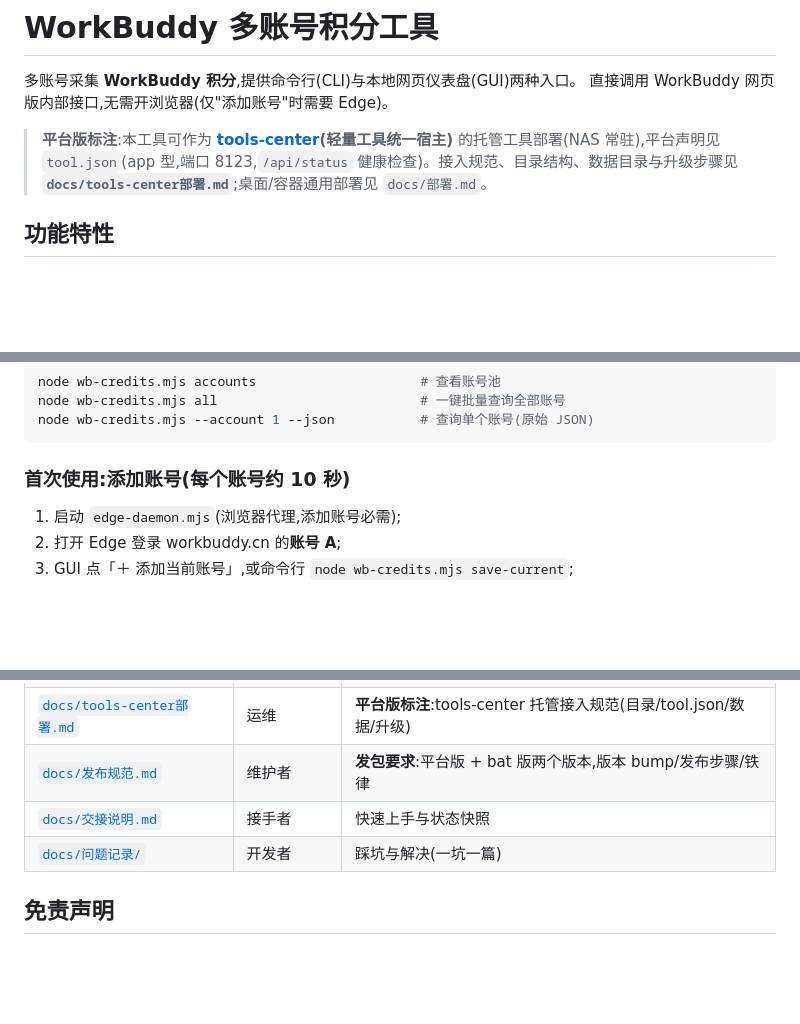
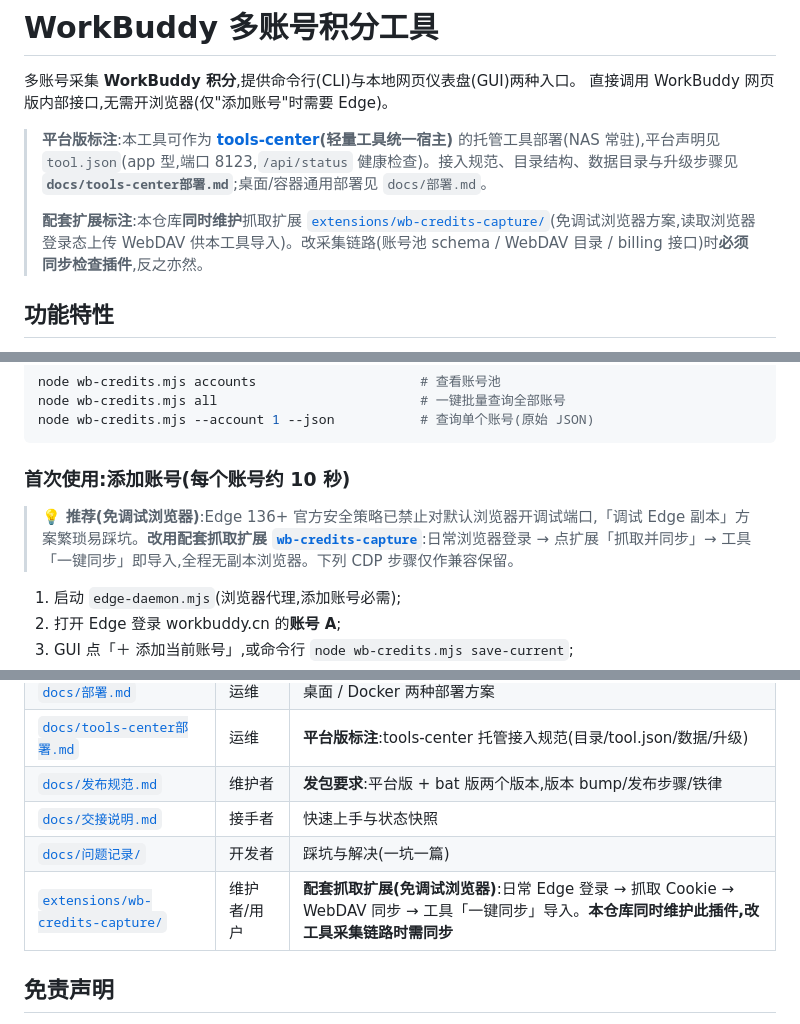
Before and after one commit to Simiely/workbuddy-credits-tool, a Markdown page: README.md, 3 parts joined by grey strips. GitHub-like rendering; blank space fills up the shorter version.

Commit message:
feat(ext)+docs: 配套抓取扩展 wb-credits-capture(免调试浏览器,chrome.cookies 读登录态→billing 验证→WebDAV 合并上传,工具一键同步导入)+ README 标注/索引

````diff
--- a/README.md
+++ b/README.md
@@ -4,6 +4,8 @@
 直接调用 WorkBuddy 网页版内部接口,无需开浏览器(仅"添加账号"时需要 Edge)。
 
 > **平台版标注**:本工具可作为 **[tools-center](https://github.com/Simiely/tools-center)(轻量工具统一宿主)** 的托管工具部署(NAS 常驻),平台声明见 `tool.json`(app 型,端口 8123,`/api/status` 健康检查)。接入规范、目录结构、数据目录与升级步骤见 **`docs/tools-center部署.md`**;桌面/容器通用部署见 `docs/部署.md`。
+>
+> **配套扩展标注**:本仓库**同时维护**抓取扩展 [`extensions/wb-credits-capture/`](extensions/wb-credits-capture/)(免调试浏览器方案,读取浏览器登录态上传 WebDAV 供本工具导入)。改采集链路(账号池 schema / WebDAV 目录 / billing 接口)时**必须同步检查插件**,反之亦然。
 
 ## 功能特性
 
@@ -42,6 +44,8 @@ node wb-credits.mjs --account 1 --json           # 查询单个账号(原始 JSO
 ```
 
 ### 首次使用:添加账号(每个账号约 10 秒)
+
+> 💡 **推荐(免调试浏览器)**:Edge 136+ 官方安全策略已禁止对默认浏览器开调试端口,「调试 Edge 副本」方案繁琐易踩坑。**改用配套抓取扩展 [`wb-credits-capture`](extensions/wb-credits-capture/)**:日常浏览器登录 → 点扩展「抓取并同步」→ 工具「一键同步」即导入,全程无副本浏览器。下列 CDP 步骤仅作兼容保留。
 
 1. 启动 `edge-daemon.mjs`(浏览器代理,添加账号必需);
 2. 打开 Edge 登录 workbuddy.cn 的**账号 A**;
@@ -130,6 +134,7 @@ node --check wb-gui.mjs   # 语法校验
 | [`docs/发布规范.md`](docs/发布规范.md) | 维护者 | **发包要求**:平台版 + bat 版两个版本,版本 bump/发布步骤/铁律 |
 | [`docs/交接说明.md`](docs/交接说明.md) | 接手者 | 快速上手与状态快照 |
 | [`docs/问题记录/`](docs/问题记录/) | 开发者 | 踩坑与解决(一坑一篇) |
+| [`extensions/wb-credits-capture/`](extensions/wb-credits-capture/) | 维护者/用户 | **配套抓取扩展(免调试浏览器)**:日常 Edge 登录 → 抓取 Cookie → WebDAV 同步 → 工具「一键同步」导入。**本仓库同时维护此插件,改工具采集链路时需同步** |
 
 ## 免责声明
 
````
